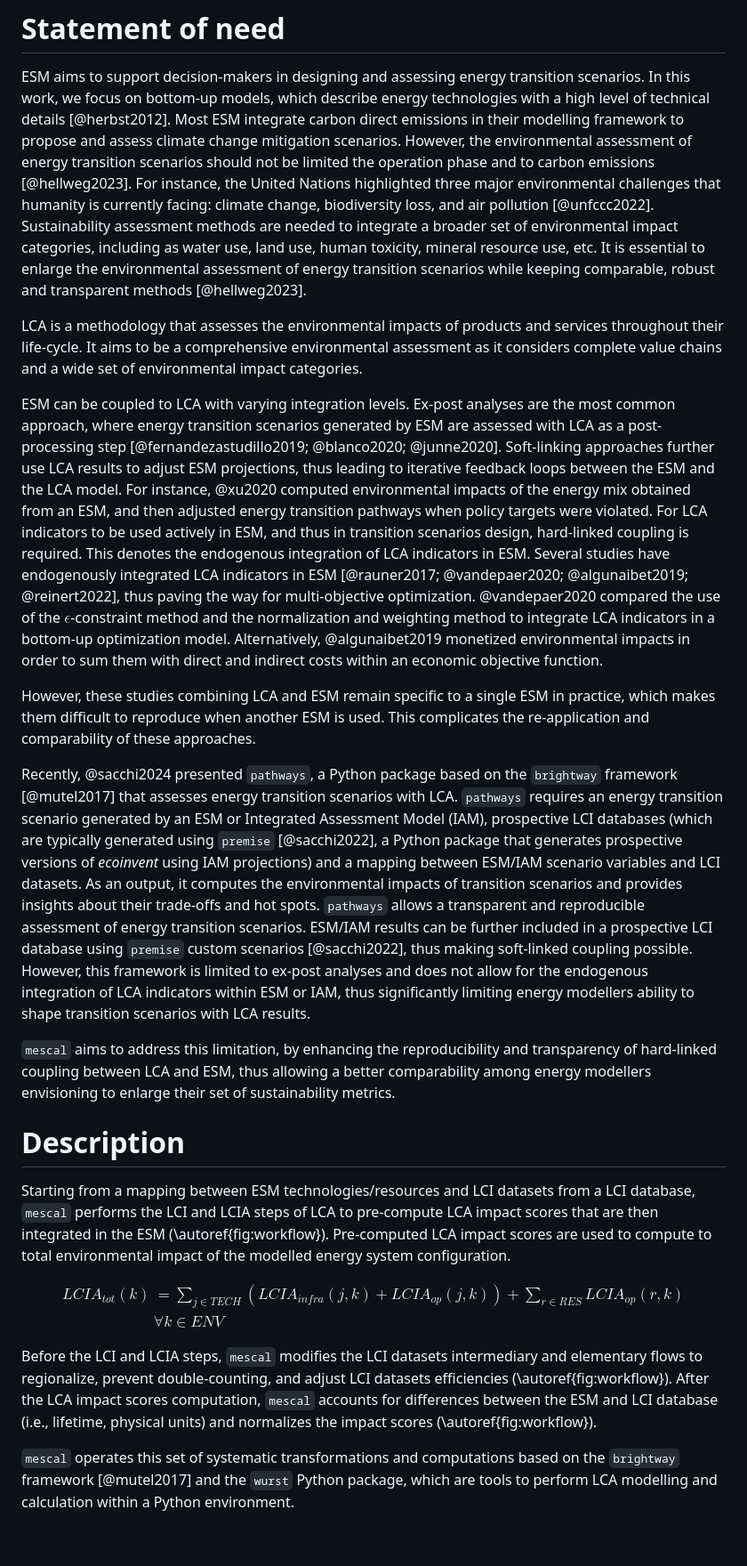
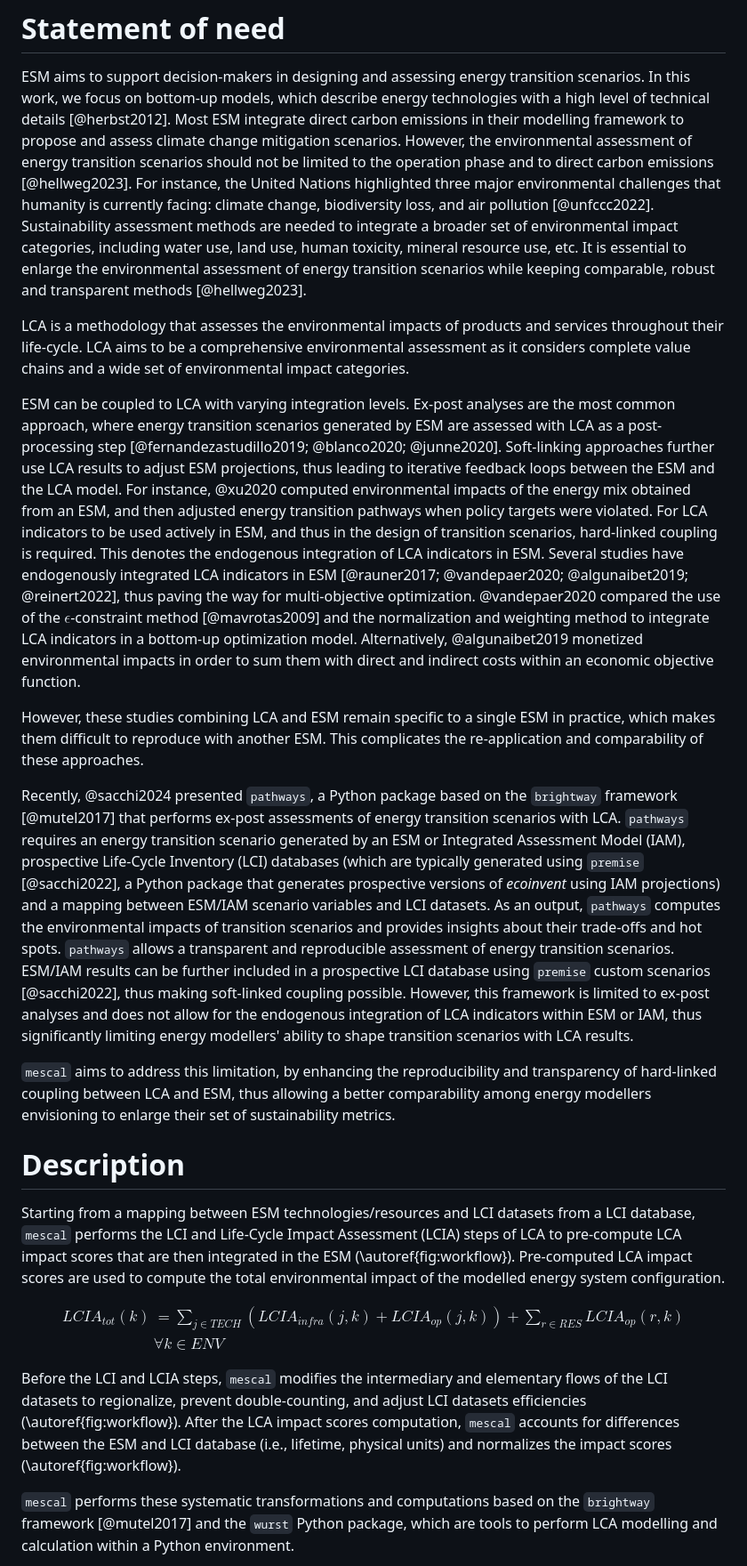
Before and after one commit to matthieu-str/mescal, a Markdown page: paper.md, the part around one of its changes. Shown at 89% size. GitHub-like rendering; blank space fills up the shorter version.

```diff
--- a/paper.md
+++ b/paper.md
@@ -43,17 +43,17 @@ enabling a more holistic sustainability assessment.
 # Statement of need
 ESM aims to support decision-makers in designing and assessing energy transition scenarios. In this work, we focus on
 bottom-up models, which describe energy technologies with a high level of technical details [@herbst2012].
-Most ESM integrate carbon direct emissions in their modelling framework to propose and assess climate change mitigation scenarios.
-However, the environmental assessment of energy transition scenarios should not be limited the operation phase and
-to carbon emissions [@hellweg2023].
+Most ESM integrate direct carbon emissions in their modelling framework to propose and assess climate change mitigation scenarios.
+However, the environmental assessment of energy transition scenarios should not be limited to the operation phase and
+to direct carbon emissions [@hellweg2023].
 For instance, the United Nations highlighted three major environmental challenges that humanity is currently facing: climate change,
 biodiversity loss, and air pollution [@unfccc2022]. Sustainability assessment methods are needed to integrate a broader
-set of environmental impact categories, including as water use, land use, human toxicity, mineral resource use, etc.
+set of environmental impact categories, including water use, land use, human toxicity, mineral resource use, etc.
 It is essential to enlarge the environmental assessment of energy transition scenarios while keeping
 comparable, robust and transparent methods [@hellweg2023].
 
 LCA is a methodology that assesses the environmental impacts of products and services throughout their life-cycle.
-It aims to be a comprehensive environmental assessment as it considers complete value chains and a wide set of
+LCA aims to be a comprehensive environmental assessment as it considers complete value chains and a wide set of
 environmental impact categories.
 
 ESM can be coupled to LCA with varying integration levels. Ex-post analyses are the most common approach, where
@@ -62,27 +62,28 @@ energy transition scenarios generated by ESM are assessed with LCA as a post-pro
 ESM projections, thus leading to iterative feedback loops between the ESM and the LCA model.
 For instance, @xu2020 computed environmental impacts of the energy mix obtained from an ESM, and then adjusted energy
 transition pathways when policy targets were violated.
-For LCA indicators to be used actively in ESM, and thus in transition scenarios design, hard-linked
+For LCA indicators to be used actively in ESM, and thus in the design of transition scenarios, hard-linked
 coupling is required. This denotes the endogenous integration of LCA indicators in ESM.
 Several studies have endogenously integrated LCA indicators in ESM [@rauner2017; @vandepaer2020; @algunaibet2019; @reinert2022], thus
 paving the way for multi-objective optimization. @vandepaer2020 compared the use of the $\epsilon$-constraint
-method and the normalization and weighting method to integrate LCA indicators in a bottom-up optimization model.
+method [@mavrotas2009] and the normalization and weighting method to integrate LCA indicators in a bottom-up optimization model.
 Alternatively, @algunaibet2019 monetized environmental impacts in order to sum them with direct and indirect costs
 within an economic objective function.
 
 However, these studies combining LCA and ESM remain specific to a single ESM in practice, which makes them difficult
-to reproduce when another ESM is used. This complicates the re-application and comparability of these approaches.
+to reproduce with another ESM. This complicates the re-application and comparability of these approaches.
 
 Recently, @sacchi2024 presented `pathways`, a Python package based on the `brightway` framework [@mutel2017] that
-assesses energy transition scenarios with LCA. `pathways` requires an energy transition scenario generated by an ESM or Integrated Assessment
-Model (IAM), prospective LCI databases (which are typically generated using `premise` [@sacchi2022], a Python package that
-generates prospective versions of _ecoinvent_ using IAM projections) and a mapping
-between ESM/IAM scenario variables and LCI datasets. As an output, it computes the environmental impacts of transition
+performs ex-post assessments of energy transition scenarios with LCA. `pathways` requires an energy transition
+scenario generated by an ESM or Integrated Assessment
+Model (IAM), prospective Life-Cycle Inventory (LCI) databases (which are typically generated using `premise` [@sacchi2022],
+a Python package that generates prospective versions of _ecoinvent_ using IAM projections) and a mapping
+between ESM/IAM scenario variables and LCI datasets. As an output, `pathways` computes the environmental impacts of transition
 scenarios and provides insights about their trade-offs and hot spots. `pathways` allows a transparent and reproducible
 assessment of energy transition scenarios. ESM/IAM results can be further included in a prospective LCI database using `premise`
 custom scenarios [@sacchi2022], thus making soft-linked coupling possible.
 However, this framework is limited to ex-post analyses and does not allow for the endogenous integration of LCA
-indicators within ESM or IAM, thus significantly limiting energy modellers ability to shape transition scenarios
+indicators within ESM or IAM, thus significantly limiting energy modellers' ability to shape transition scenarios
 with LCA results.
 
 `mescal` aims to address this limitation, by enhancing the reproducibility and transparency of hard-linked coupling
@@ -91,8 +92,8 @@ sustainability metrics.
 
 # Description
 Starting from a mapping between ESM technologies/resources and LCI datasets from a LCI database, `mescal` performs
-the LCI and LCIA steps of LCA to pre-compute LCA impact scores that are then integrated in the ESM (\autoref{fig:workflow}).
-Pre-computed LCA impact scores are used to compute to total environmental impact of the modelled energy system
+the LCI and Life-Cycle Impact Assessment (LCIA) steps of LCA to pre-compute LCA impact scores that are then integrated in the ESM (\autoref{fig:workflow}).
+Pre-computed LCA impact scores are used to compute the total environmental impact of the modelled energy system
 configuration.
 
 $$
@@ -102,12 +103,12 @@ $$
 \end{split}
 $$
 
-Before the LCI and LCIA steps, `mescal` modifies the LCI datasets intermediary and elementary flows to regionalize,
+Before the LCI and LCIA steps, `mescal` modifies the intermediary and elementary flows of the LCI datasets to regionalize,
 prevent double-counting, and adjust LCI datasets efficiencies (\autoref{fig:workflow}).
 After the LCA impact scores computation, `mescal` accounts for differences between the ESM and LCI database (i.e.,
 lifetime, physical units) and normalizes the impact scores (\autoref{fig:workflow}).
 
-`mescal` operates this set of systematic transformations and computations based on the `brightway`
+`mescal` performs these systematic transformations and computations based on the `brightway`
 framework [@mutel2017] and the `wurst` Python package, which are tools to perform LCA modelling and calculation
 within a Python environment.
 
```
Also changed, not shown: other parts of paper.md (+38 -31 lines), docs/pics/background_search_flowchart.png, docs/pics/double_counting_flowchart.png, docs/pics/regionalization_flowchart.png.
